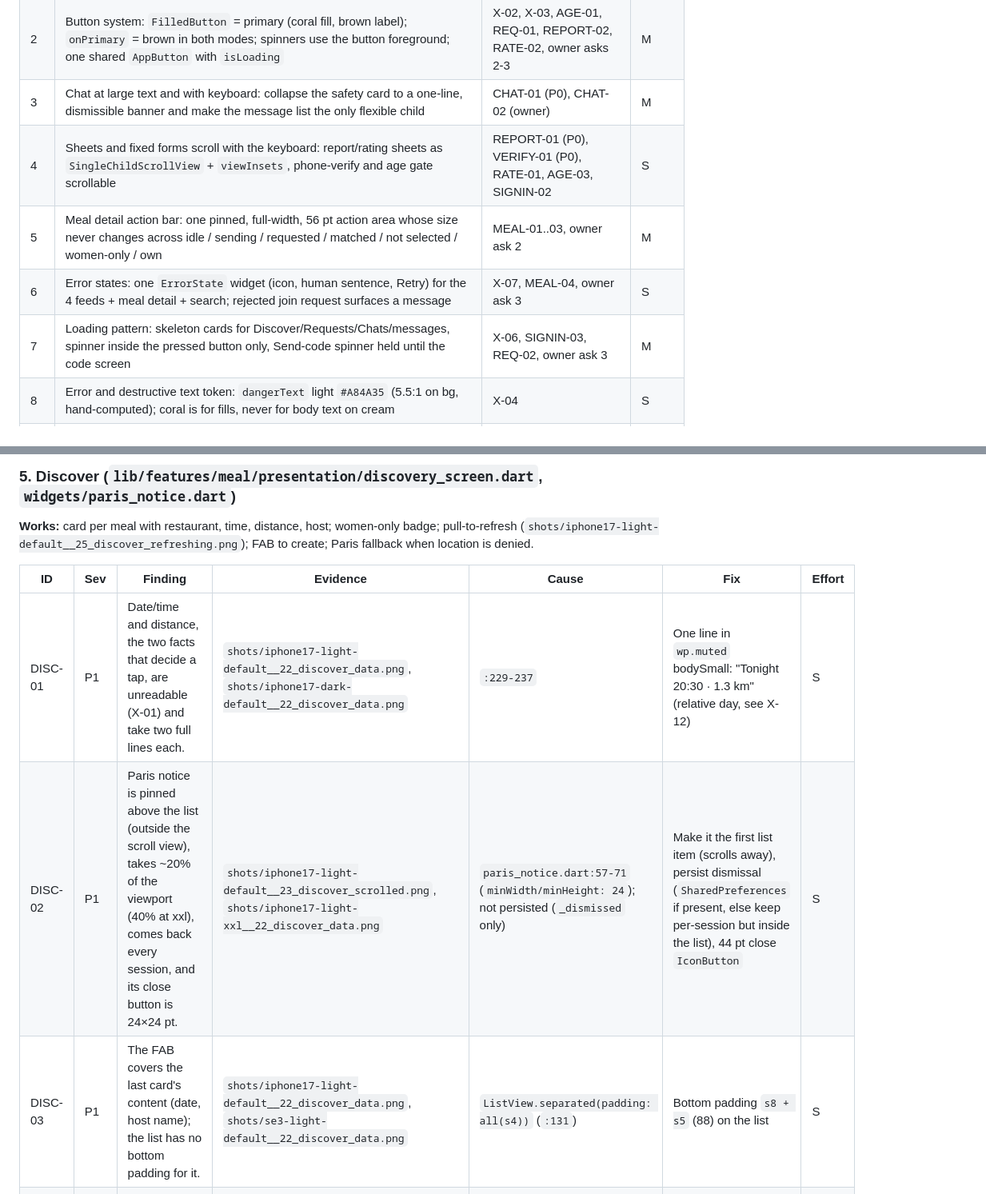
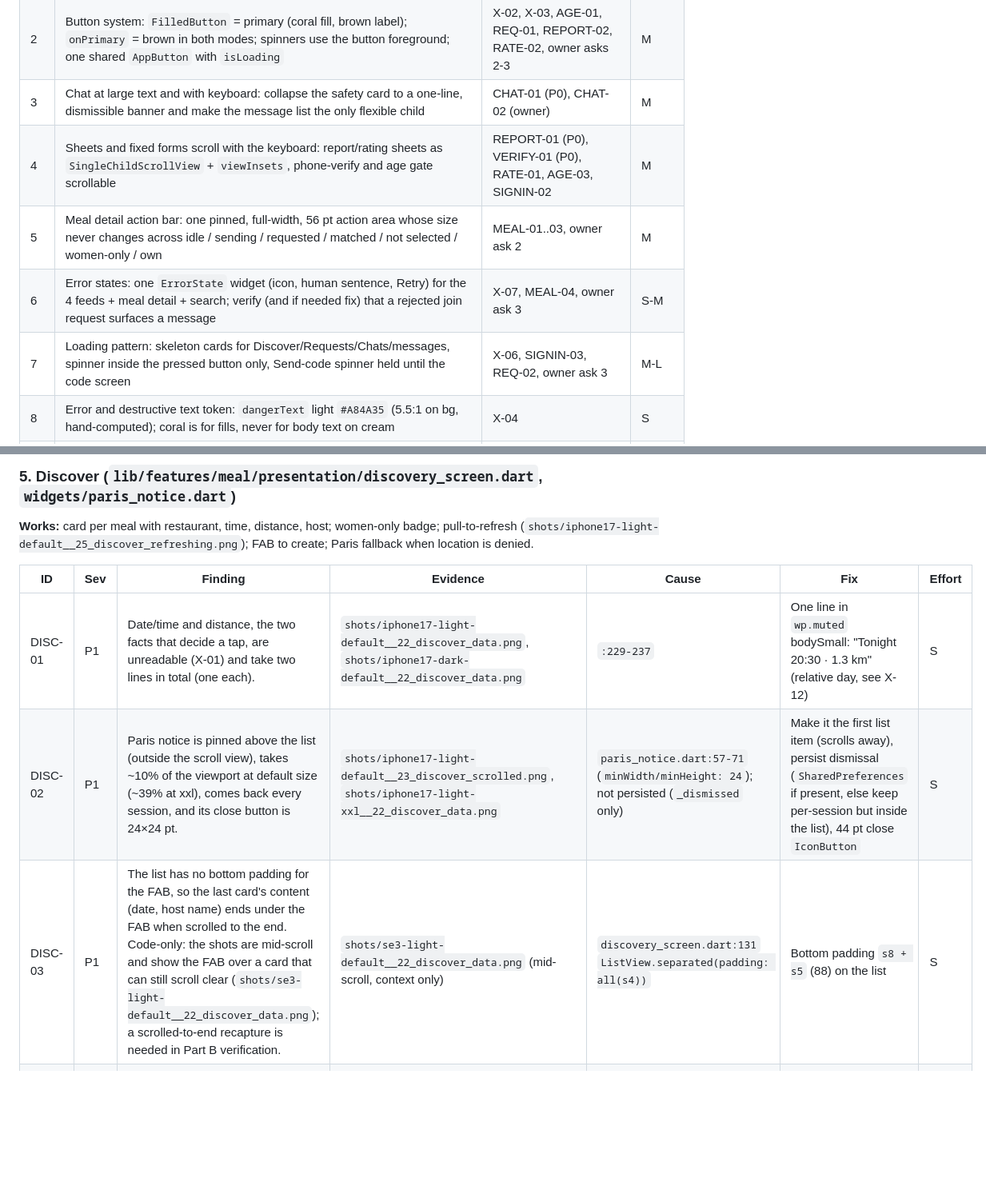
Before and after one commit to dtruong21/not-eat-alone, a Markdown page: docs/ux/AUDIT.md, 2 parts joined by grey strips. Shown at 80% size. Rendered like a GitHub page; blank space fills up the shorter version.

Commit message:
docs(ux): apply verification corrections to the audit
Co-Authored-By: Claude Sonnet 5.5 <noreply@anthropic.com>

```diff
--- a/docs/ux/AUDIT.md
+++ b/docs/ux/AUDIT.md
@@ -47,10 +47,10 @@ The single biggest problem is cross-cutting and P0: **all secondary text is draw
 | 1 | Secondary text: replace all 27 `colorScheme.outline` text uses with `wp.muted`, darken light `muted` to `#7A6352` (5.1:1 on surface), map `onSurfaceVariant` to it, and forbid `outline` as a text colour by test | X-01, owner ask 1, ~25 per-screen mentions | M |
 | 2 | Button system: `FilledButton` = primary (coral fill, brown label); `onPrimary` = brown in both modes; spinners use the button foreground; one shared `AppButton` with `isLoading` | X-02, X-03, AGE-01, REQ-01, REPORT-02, RATE-02, owner asks 2-3 | M |
 | 3 | Chat at large text and with keyboard: collapse the safety card to a one-line, dismissible banner and make the message list the only flexible child | CHAT-01 (P0), CHAT-02 (owner) | M |
-| 4 | Sheets and fixed forms scroll with the keyboard: report/rating sheets as `SingleChildScrollView` + `viewInsets`, phone-verify and age gate scrollable | REPORT-01 (P0), VERIFY-01 (P0), RATE-01, AGE-03, SIGNIN-02 | S |
+| 4 | Sheets and fixed forms scroll with the keyboard: report/rating sheets as `SingleChildScrollView` + `viewInsets`, phone-verify and age gate scrollable | REPORT-01 (P0), VERIFY-01 (P0), RATE-01, AGE-03, SIGNIN-02 | M |
 | 5 | Meal detail action bar: one pinned, full-width, 56 pt action area whose size never changes across idle / sending / requested / matched / not selected / women-only / own | MEAL-01..03, owner ask 2 | M |
-| 6 | Error states: one `ErrorState` widget (icon, human sentence, Retry) for the 4 feeds + meal detail + search; rejected join request surfaces a message | X-07, MEAL-04, owner ask 3 | S |
-| 7 | Loading pattern: skeleton cards for Discover/Requests/Chats/messages, spinner inside the pressed button only, Send-code spinner held until the code screen | X-06, SIGNIN-03, REQ-02, owner ask 3 | M |
+| 6 | Error states: one `ErrorState` widget (icon, human sentence, Retry) for the 4 feeds + meal detail + search; verify (and if needed fix) that a rejected join request surfaces a message | X-07, MEAL-04, owner ask 3 | S-M |
+| 7 | Loading pattern: skeleton cards for Discover/Requests/Chats/messages, spinner inside the pressed button only, Send-code spinner held until the code screen | X-06, SIGNIN-03, REQ-02, owner ask 3 | M-L |
 | 8 | Error and destructive text token: `dangerText` light `#A84A35` (5.5:1 on bg, hand-computed); coral is for fills, never for body text on cream | X-04 | S |
 | 9 | Bundle Nunito as an asset and apply it through `ThemeData(fontFamily:)`; drop the runtime `google_fonts` fetch | X-05 | S |
 | 10 | Router: stop rebuilding `GoRouter` on every `users/{uid}` change (derive redirect inputs through `refreshListenable`), so photo upload / profile save no longer reset navigation | X-09, SETUP-02 | M |
@@ -152,9 +152,9 @@ Common to all screens and not repeated below: X-01 (secondary text), X-02 (prima
 
 | ID | Sev | Finding | Evidence | Cause | Fix | Effort |
 |---|---|---|---|---|---|---|
-| DISC-01 | P1 | Date/time and distance, the two facts that decide a tap, are unreadable (X-01) and take two full lines each. | `shots/iphone17-light-default__22_discover_data.png`, `shots/iphone17-dark-default__22_discover_data.png` | `:229-237` | One line in `wp.muted` bodySmall: "Tonight 20:30 · 1.3 km" (relative day, see X-12) | S |
-| DISC-02 | P1 | Paris notice is pinned above the list (outside the scroll view), takes ~20% of the viewport (40% at xxl), comes back every session, and its close button is 24×24 pt. | `shots/iphone17-light-default__23_discover_scrolled.png`, `shots/iphone17-light-xxl__22_discover_data.png` | `paris_notice.dart:57-71` (`minWidth/minHeight: 24`); not persisted (`_dismissed` only) | Make it the first list item (scrolls away), persist dismissal (`SharedPreferences` if present, else keep per-session but inside the list), 44 pt close `IconButton` | S |
-| DISC-03 | P1 | The FAB covers the last card's content (date, host name); the list has no bottom padding for it. | `shots/iphone17-light-default__22_discover_data.png`, `shots/se3-light-default__22_discover_data.png` | `ListView.separated(padding: all(s4))` (`:131`) | Bottom padding `s8 + s5` (88) on the list | S |
+| DISC-01 | P1 | Date/time and distance, the two facts that decide a tap, are unreadable (X-01) and take two lines in total (one each). | `shots/iphone17-light-default__22_discover_data.png`, `shots/iphone17-dark-default__22_discover_data.png` | `:229-237` | One line in `wp.muted` bodySmall: "Tonight 20:30 · 1.3 km" (relative day, see X-12) | S |
+| DISC-02 | P1 | Paris notice is pinned above the list (outside the scroll view), takes ~10% of the viewport at default size (~39% at xxl), comes back every session, and its close button is 24×24 pt. | `shots/iphone17-light-default__23_discover_scrolled.png`, `shots/iphone17-light-xxl__22_discover_data.png` | `paris_notice.dart:57-71` (`minWidth/minHeight: 24`); not persisted (`_dismissed` only) | Make it the first list item (scrolls away), persist dismissal (`SharedPreferences` if present, else keep per-session but inside the list), 44 pt close `IconButton` | S |
+| DISC-03 | P1 | The list has no bottom padding for the FAB, so the last card's content (date, host name) ends under the FAB when scrolled to the end. Code-only: the shots are mid-scroll and show the FAB over a card that can still scroll clear (`shots/se3-light-default__22_discover_data.png`); a scrolled-to-end recapture is needed in Part B verification. | `shots/se3-light-default__22_discover_data.png` (mid-scroll, context only) | `discovery_screen.dart:131` `ListView.separated(padding: all(s4))` | Bottom padding `s8 + s5` (88) on the list | S |
 | DISC-04 | P1 | A one-tap, unconfirmed **Sign out** icon sits on the home app bar, where users expect profile or filters; re-entry costs an SMS. It duplicates Settings. | `shots/iphone17-light-default__22_discover_data.png` | `:160-166` | Remove it from Discover (Settings keeps Sign out, with a confirm dialog) | S |
 | DISC-05 | P2 | Empty state is one faint line; DESIGN.md's `EmptyState` (illustration, title, subtitle, primary action) is not used. In a soft launch this is a likely first impression. | `shots/iphone17-light-default__21_discover_empty.png` | `:129` | `EmptyState` widget: emoji/illustration, "No meals nearby yet", "Be the first: host a meal and someone will join.", primary "Create a meal" | S |
 | DISC-06 | P2 | Loading is a lone spinner under the notice. | `shots/iphone17-light-default__20_discover_loading.png` | `:123` | Skeleton cards (X-06) | (X-06) |
```
Also changed, not shown: other parts of docs/ux/AUDIT.md (+26 -26 lines).
